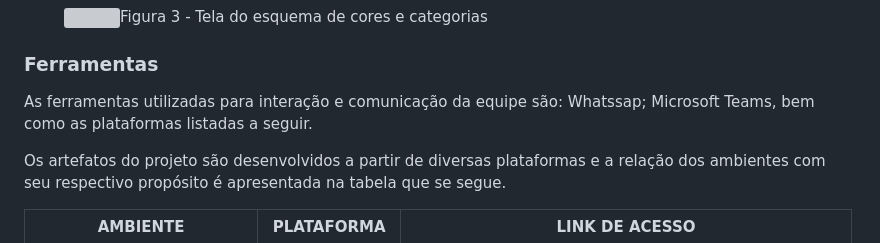
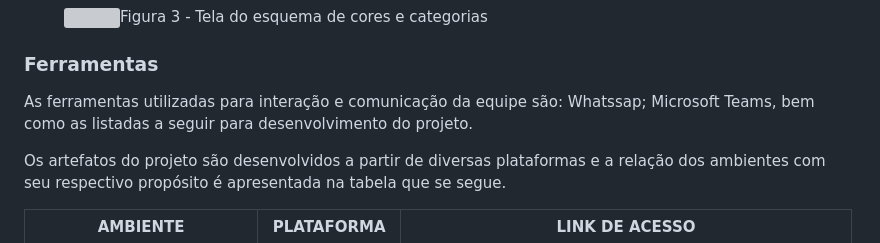
Before and after one commit to ICEI-PUC-Minas-PMV-ADS/pmv-ads-2024-1-e1-proj-web-t10-pmv-ads-2024-1-e1-proj-financeiro, a Markdown page: documentos/03-Metodologia.md, the part around the change. GitHub-like rendering; grey boxes are pictures that could not be loaded.

```diff
--- a/documentos/03-Metodologia.md
+++ b/documentos/03-Metodologia.md
@@ -74,7 +74,7 @@ Utilização do quadro KANBAN, para acompanhamento da evolução da Sprint.
 
 ### Ferramentas
 
-As ferramentas utilizadas para interação e comunicação da equipe são: Whatssap; Microsoft Teams, bem como as plataformas listadas a seguir.
+As ferramentas utilizadas para interação e comunicação da equipe são: Whatssap; Microsoft Teams, bem como as listadas a seguir para desenvolvimento do projeto.
 
 Os artefatos do projeto são desenvolvidos a partir de diversas plataformas e a relação dos ambientes com seu respectivo propósito é apresentada na tabela que se segue.
 
```
